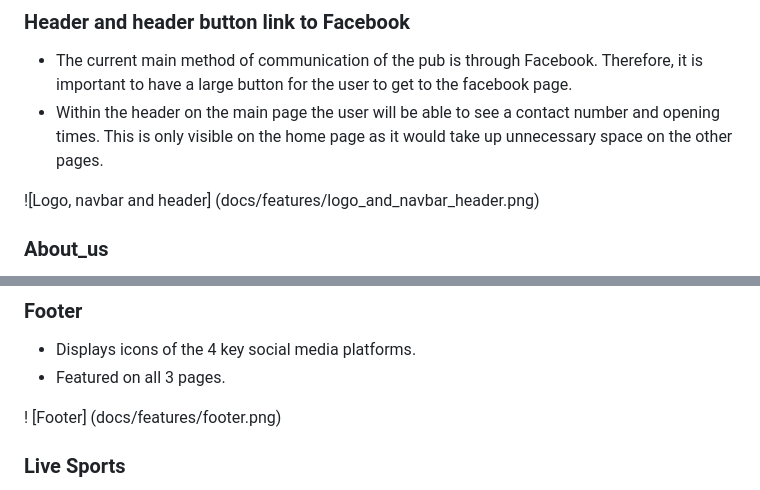
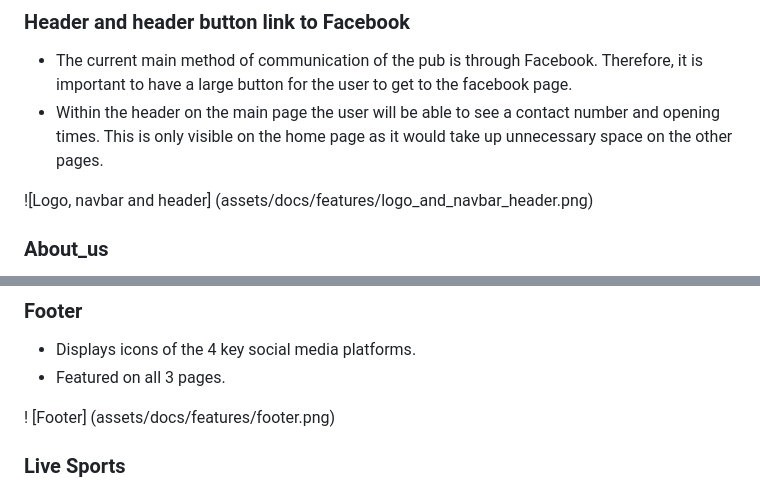
Before and after one commit to MichaelRay2/Benedictine-Pub-VS-Code, a Markdown page: README.md, 2 parts joined by grey strips. Drawn GitHub-style.

Commit message:
change to file path

```diff
--- a/README.md
+++ b/README.md
@@ -146,7 +146,7 @@ links to the Homepage, Live Sports, and Book a Venue.
 - The current main method of communication of the pub is through Facebook. Therefore, it is important to have a large button for the user to get to the facebook page.
 - Within the header on the main page the user will be able to see a contact number and opening times. This is only visible on the home page as it would take up unnecessary space on the other pages.
 
-![Logo, navbar and header] (docs/features/logo_and_navbar_header.png)
+![Logo, navbar and header] (assets/docs/features/logo_and_navbar_header.png)
 
 ### About_us
 - A simply styled section that allowes user to gain an understanding of the pub's history, the facilities and the social activities.
@@ -168,7 +168,7 @@ links to the Homepage, Live Sports, and Book a Venue.
 - Displays icons of the 4 key social media platforms.
 - Featured on all 3 pages.
 
-! [Footer] (docs/features/footer.png)
+! [Footer] (assets/docs/features/footer.png)
 
 ### Live Sports
 - Displays the icons of the three channels that are broadcasted.
```
